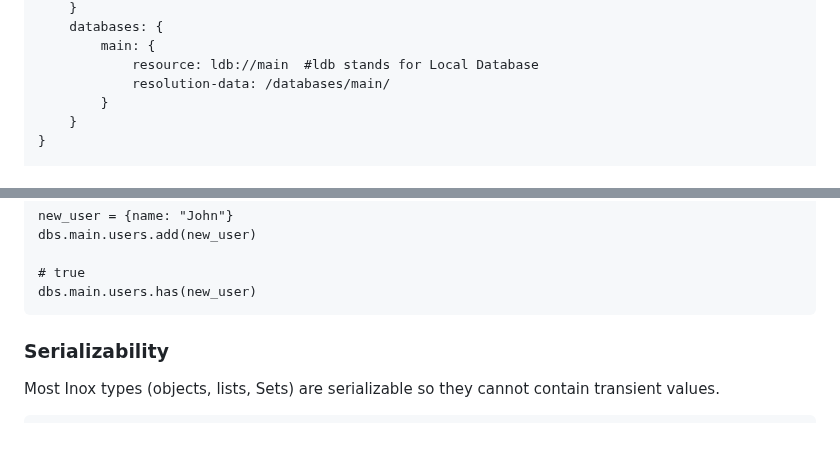
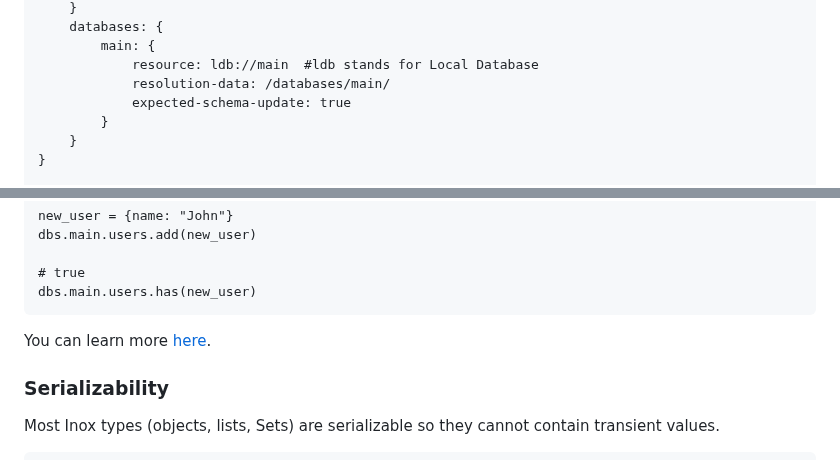
Before and after one commit to inoxlang/inox, a Markdown page: README.md, 2 parts joined by grey strips. GitHub-like rendering; blank space fills up the shorter version.

Commit message:
docs: update doc on databases

````diff
--- a/README.md
+++ b/README.md
@@ -130,6 +130,7 @@ manifest {
         main: {
             resource: ldb://main  #ldb stands for Local Database
             resolution-data: /databases/main/
+            expected-schema-update: true
         }
     }
 }
@@ -154,6 +155,8 @@ dbs.main.users.add(new_user)
 # true
 dbs.main.users.has(new_user)
 ```
+
+You can learn more [here](./docs/language-basics.md#databases).
 
 ### Serializability
 
````
Also changed, not shown: docs/language-basics.md (+34 -0 lines).
